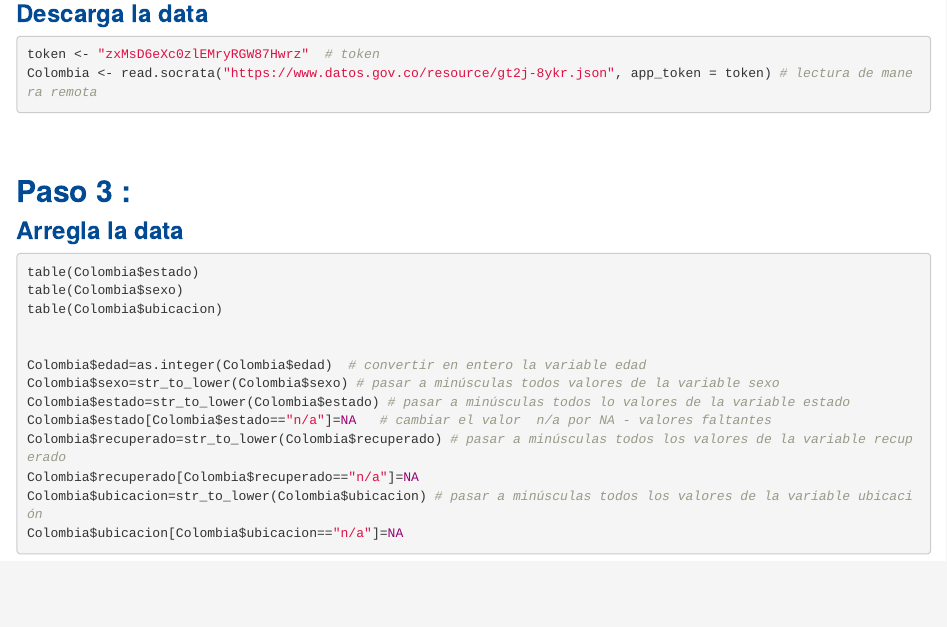
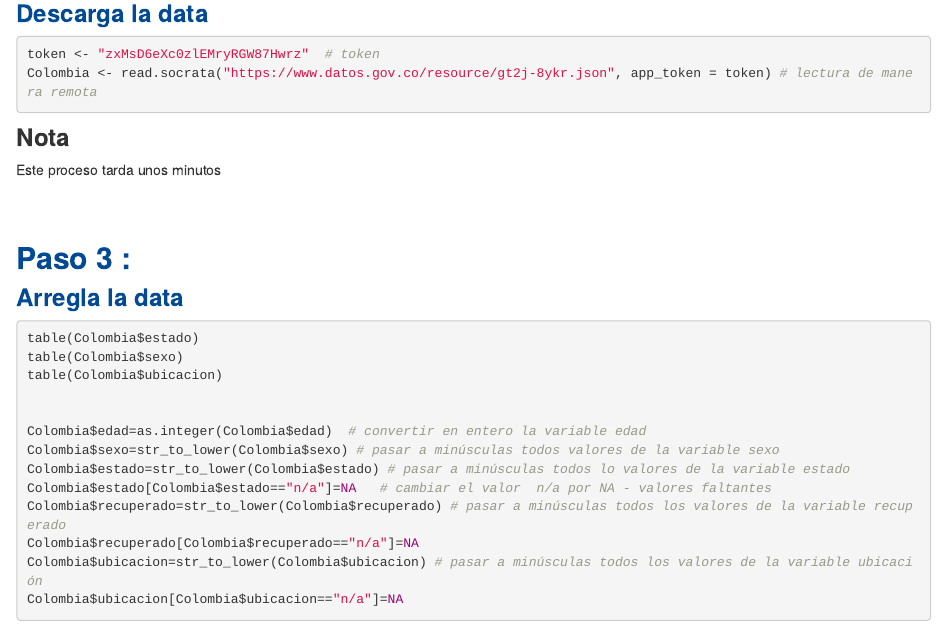
Before and after one commit to dgonxalex80/actividad1NIV, an R Markdown document (index.Rmd): the page in a window 1100 px wide, from 1130 px down. Rendered offline with R 4.5, knitr and Pandoc, with nearby package versions; a font, style sheet, LaTeX package, included part or bibliography that could not be used is replaced or left out.

Commit message:
ajustes actividad1NIV

````diff
--- a/index.Rmd
+++ b/index.Rmd
@@ -57,6 +57,13 @@ token <- "zxMsD6eXc0zlEMryRGW87Hwrz"  # token
 Colombia <- read.socrata("https://www.datos.gov.co/resource/gt2j-8ykr.json", app_token = token) # lectura de manera remota
 
 ```
+
+<div class="content-box-gray">
+### **Nota**
+
+Este proceso tarda unos minutos
+
+</div>
 
 <br/><br/>
 
````
Also changed, not shown: 2 other files.
